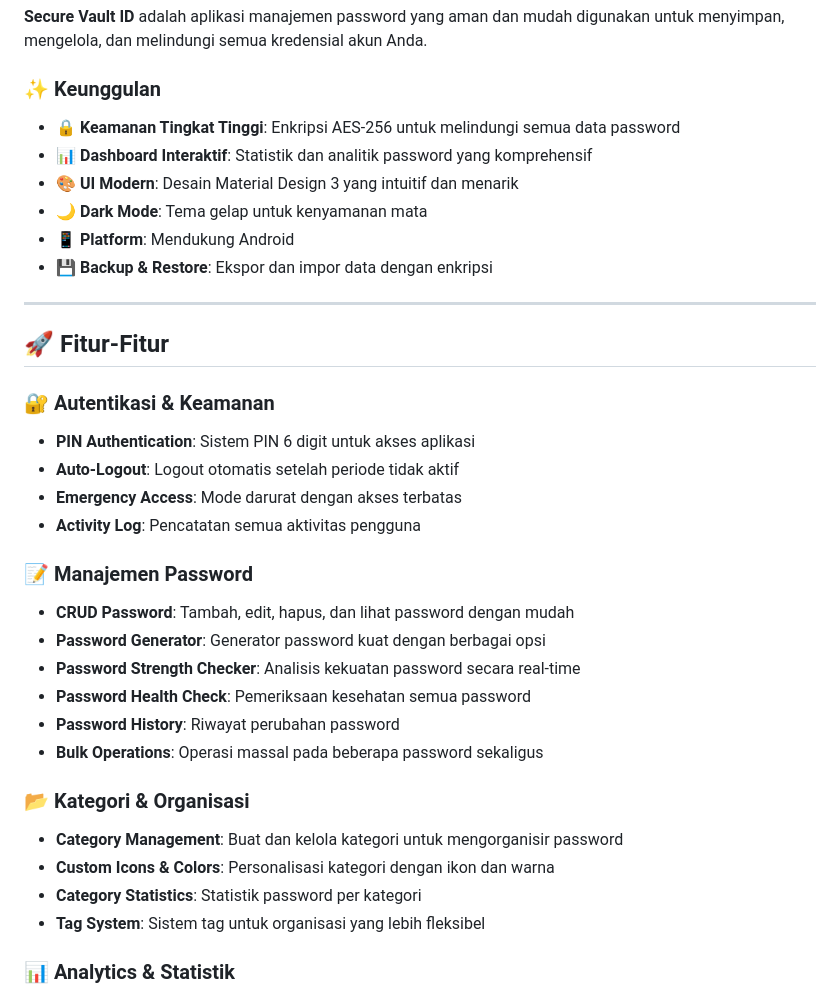
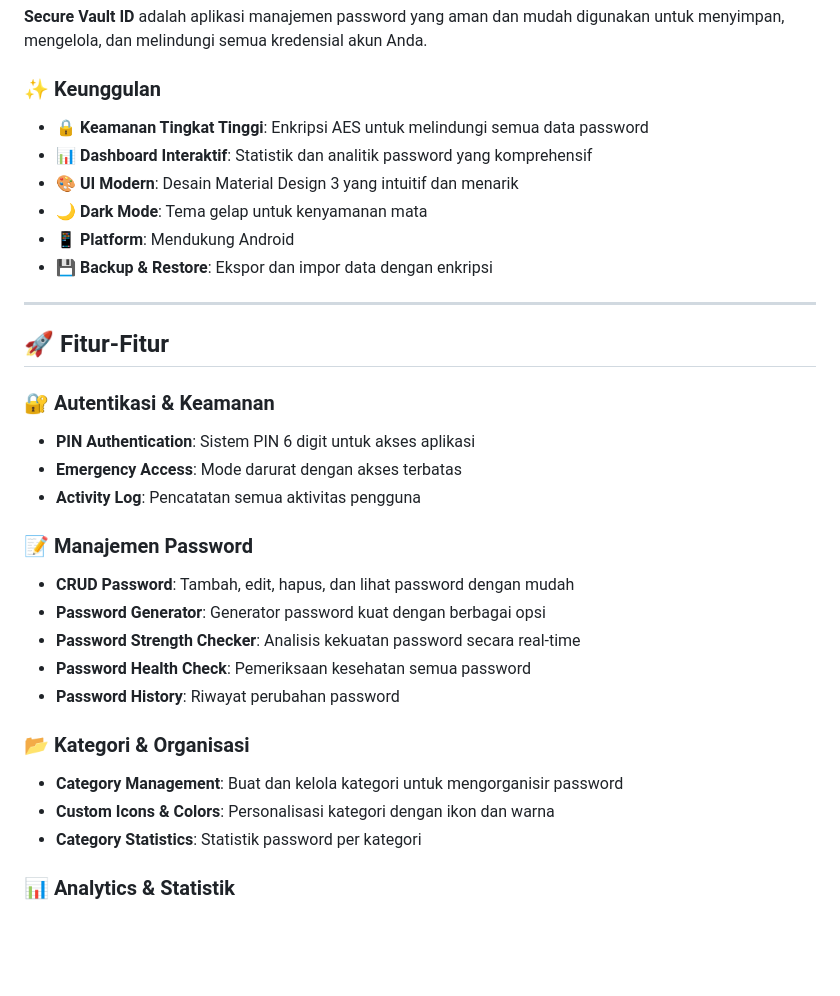
Before and after one commit to asbimantara/securevaultid, a Markdown page: README.md, the part around the change. GitHub-like rendering; blank space fills up the shorter version.

Commit message:
Update README: fix claims and download links

```diff
--- a/README.md
+++ b/README.md
@@ -35,7 +35,7 @@
 
 ### ✨ Keunggulan
 
-- 🔒 **Keamanan Tingkat Tinggi**: Enkripsi AES-256 untuk melindungi semua data password
+- 🔒 **Keamanan Tingkat Tinggi**: Enkripsi AES untuk melindungi semua data password
 - 📊 **Dashboard Interaktif**: Statistik dan analitik password yang komprehensif
 - 🎨 **UI Modern**: Desain Material Design 3 yang intuitif dan menarik
 - 🌙 **Dark Mode**: Tema gelap untuk kenyamanan mata
@@ -49,7 +49,6 @@
 ### 🔐 Autentikasi & Keamanan
 
 - **PIN Authentication**: Sistem PIN 6 digit untuk akses aplikasi
-- **Auto-Logout**: Logout otomatis setelah periode tidak aktif
 - **Emergency Access**: Mode darurat dengan akses terbatas
 - **Activity Log**: Pencatatan semua aktivitas pengguna
 
@@ -60,14 +59,12 @@
 - **Password Strength Checker**: Analisis kekuatan password secara real-time
 - **Password Health Check**: Pemeriksaan kesehatan semua password
 - **Password History**: Riwayat perubahan password
-- **Bulk Operations**: Operasi massal pada beberapa password sekaligus
 
 ### 📂 Kategori & Organisasi
 
 - **Category Management**: Buat dan kelola kategori untuk mengorganisir password
 - **Custom Icons & Colors**: Personalisasi kategori dengan ikon dan warna
 - **Category Statistics**: Statistik password per kategori
-- **Tag System**: Sistem tag untuk organisasi yang lebih fleksibel
 
 ### 📊 Analytics & Statistik
 
```
